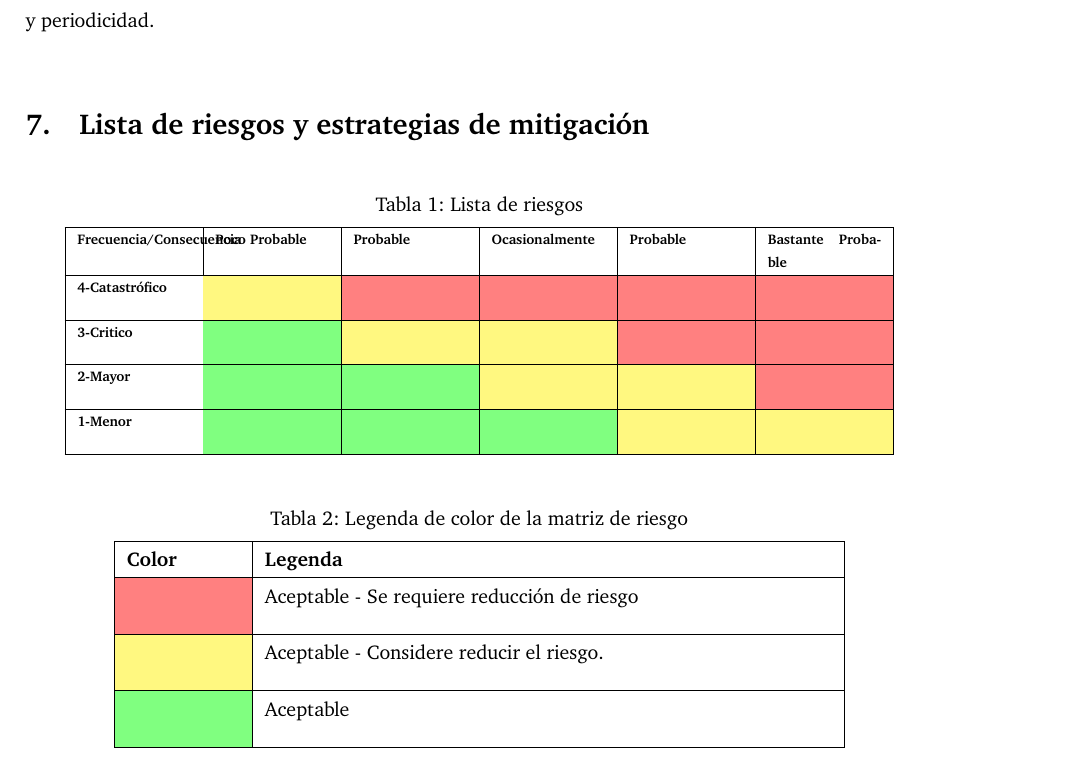
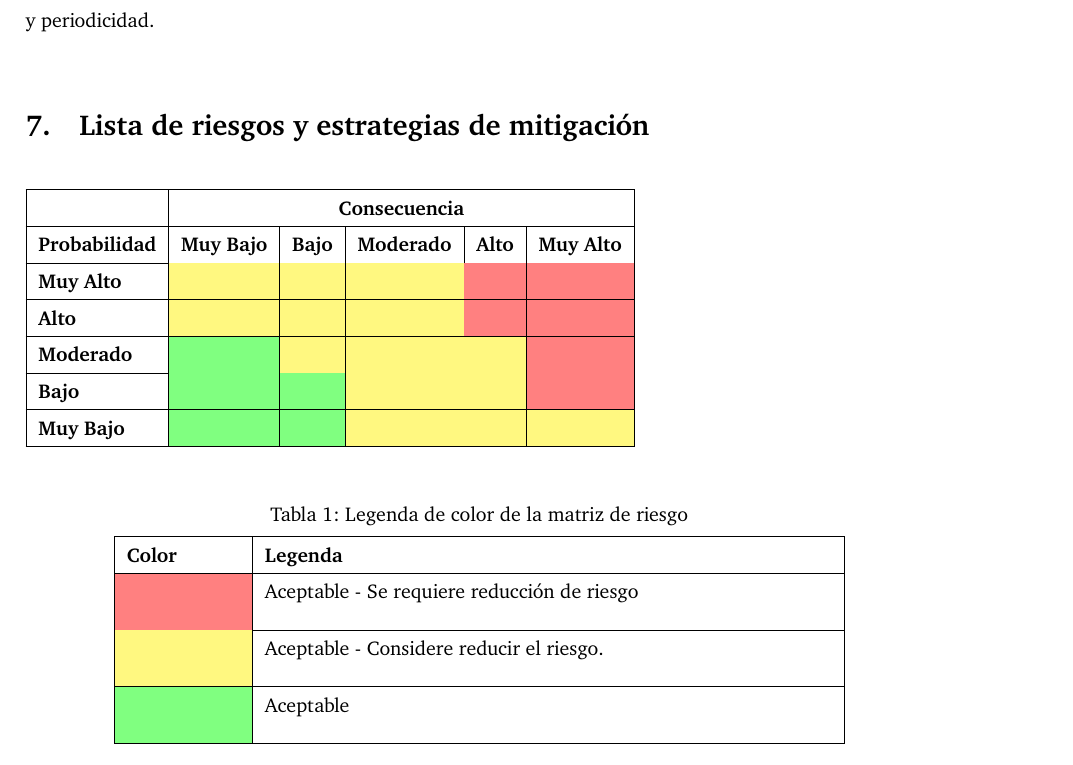
Before and after one commit to asvaaron/proyecto-visualizacion-TEC, a LaTeX document (Propuesta/main.tex): part of page 4 of 6, cut so that both start at the same text. Compiled offline with pdfLaTeX.

Commit message:
Mejor color matriz de riesgos
Mejorar color color matriz

```diff
--- a/Propuesta/main.tex
+++ b/Propuesta/main.tex
@@ -130,27 +130,27 @@ Es posible extraer los datos en formato de Excel, CSV o en TSV. La descarga es u
 
 \section{Lista de riesgos y estrategias de mitigación}
 
+
 %The below command generates a 4 X 5 risk matrix with ALARP regions for initial risk matrix.
 
+% Please add the following required packages to your document preamble:
+% \usepackage[table,xcdraw]{xcolor}
+% If you use beamer only pass "xcolor=table" option, i.e. \documentclass[xcolor=table]{beamer}
+% Please add the following required packages to your document preamble:
+% \usepackage[table,xcdraw]{xcolor}
+% If you use beamer only pass "xcolor=table" option, i.e. \documentclass[xcolor=table]{beamer}
 \begin{table}[H]
-\centering
-\scriptsize
-\caption{Lista de riesgos}
-\begin{tabular}{|p{2cm}|p{2cm}|p{2cm}| p{2cm} |p{2cm}| p{2cm}|}
-\hline \bf Frecuencia/Consecuencia & \bf Poco Probable & \bf Probable & \bf Ocasionalmente & \bf Probable & \bf Bastante Probable\\ [10pt]
-
-\hline \bf 4-Catastrófico & \cellcolor{yellow!50} & \cellcolor{red!50} & \cellcolor{red!50} & \cellcolor{red!50} &\cellcolor{red!50} \\ [10pt]
-
-\hline \bf 3-Critico &\cellcolor{green!50} & \cellcolor{yellow!50} & \cellcolor{yellow!50} & \cellcolor{red!50} &\cellcolor{red!50} \\ [10pt]
-
-\hline \bf 2-Mayor & \cellcolor{green!50} & \cellcolor{green!50} & \cellcolor{yellow!50} &\cellcolor{yellow!50} &\cellcolor{red!50} \\ [10pt]
-
-\hline \bf 1-Menor & \cellcolor{green!50} & \cellcolor{green!50} & \cellcolor{green!50} &\cellcolor{yellow!50} &\cellcolor{yellow!50} \\ [10pt]
+\begin{tabular}{|l|l|l|l|l|l|}
 \hline
-\end{tabular} \\
+                      & \multicolumn{5}{c|}{\textbf{Consecuencia}}                                                                                                                  \\ \hline
+\textbf{Probabilidad} & \textbf{Muy Bajo}        & \textbf{Bajo}            & \textbf{Moderado}        & \textbf{Alto}            & \textbf{Muy Alto}                               \\ \hline
+\textbf{Muy Alto}     & \cellcolor{yellow! 50}& \cellcolor{yellow! 50}& \cellcolor{yellow! 50}& \cellcolor{red! 50}  & \cellcolor{red! 50}  \\ \hline
+\textbf{Alto}         & \cellcolor{yellow! 50}& \cellcolor{yellow! 50}& \cellcolor{yellow! 50}& \cellcolor{red! 50}  & \cellcolor{red! 50}  \\ \hline
+\textbf{Moderado}     & \cellcolor{green! 50}  & \cellcolor{yellow! 50}& \cellcolor{yellow! 50}& \cellcolor{yellow! 50}& \cellcolor{red! 50}  \\ \hline
+\textbf{Bajo}         & \cellcolor{green! 50}  & \cellcolor{green! 50}  & \cellcolor{yellow! 50}& \cellcolor{yellow! 50}& \cellcolor{red! 50}  \\ \hline
+\textbf{Muy Bajo}     & \cellcolor{green! 50}  & \cellcolor{green! 50}  & \cellcolor{yellow! 50}& \cellcolor{yellow! 50}& \cellcolor{yellow! 50}\\ \hline
+\end{tabular}
 \end{table}
-
-
 
 
 %The command below provides the legend for the Risk Matrix
```
